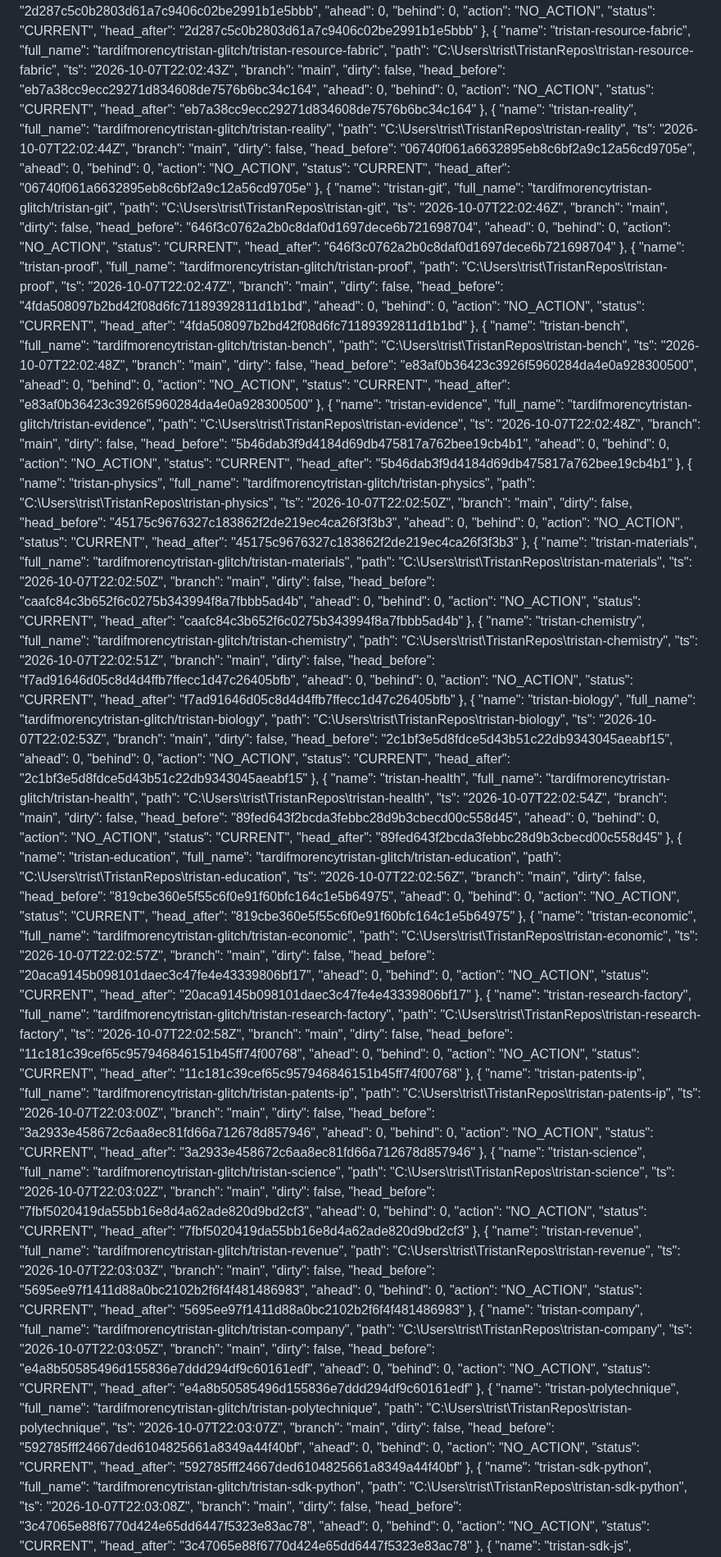
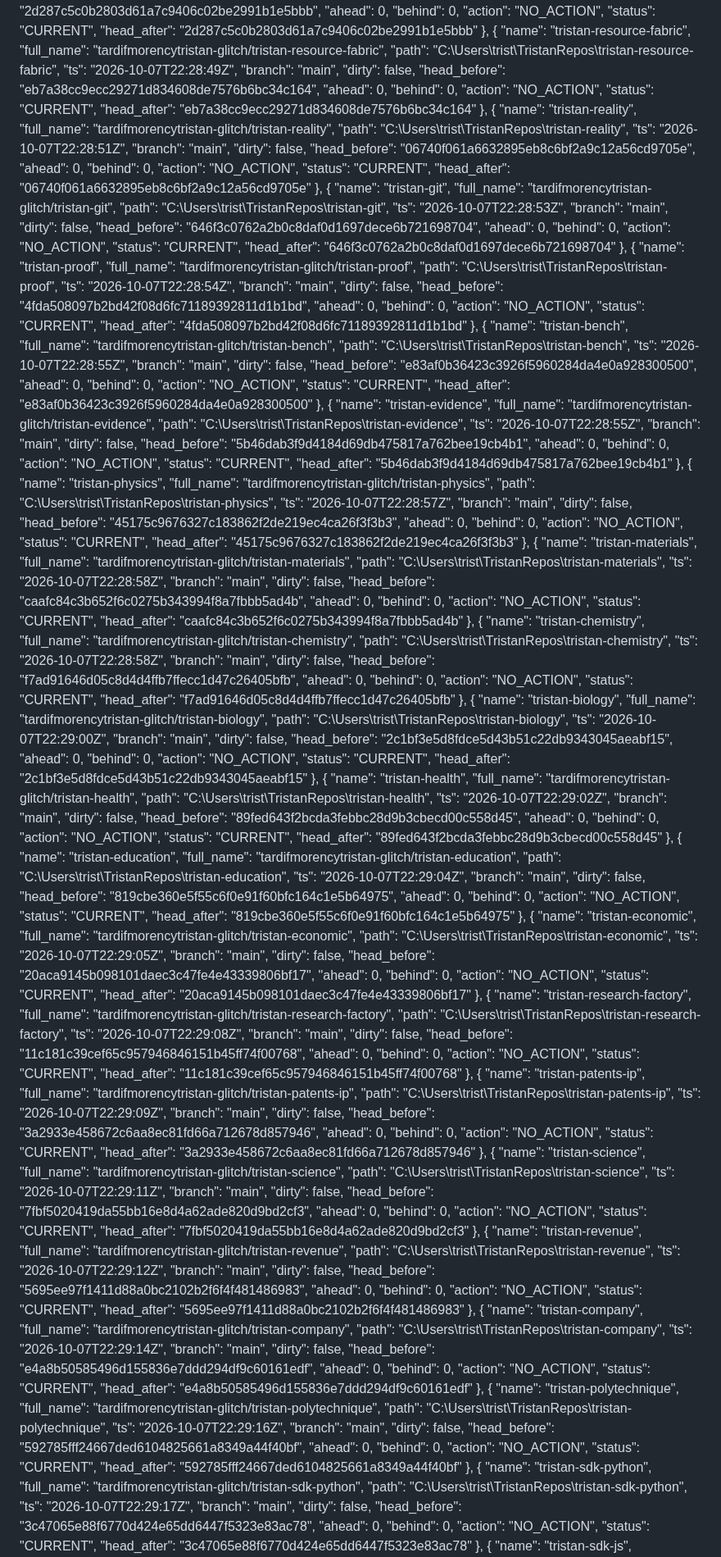
Before and after one commit to tardifmorencytristan-glitch/Tristan, a Markdown page: reports/mutable/OPERATING_STATE.md, the part around one of its changes. Shown at 82% size. Rendered like a GitHub page.

```diff
--- a/reports/mutable/OPERATING_STATE.md
+++ b/reports/mutable/OPERATING_STATE.md
@@ -302,7 +302,7 @@ Generated: 2026-10-07 18:04:10
       "name": "tristan-resource-fabric",
       "full_name": "tardifmorencytristan-glitch/tristan-resource-fabric",
       "path": "C:\\Users\\trist\\TristanRepos\\tristan-resource-fabric",
-      "ts": "2026-10-07T22:02:43Z",
+      "ts": "2026-10-07T22:28:49Z",
       "branch": "main",
       "dirty": false,
       "head_before": "eb7a38cc9ecc29271d834608de7576b6bc34c164",
@@ -316,7 +316,7 @@ Generated: 2026-10-07 18:04:10
       "name": "tristan-reality",
       "full_name": "tardifmorencytristan-glitch/tristan-reality",
       "path": "C:\\Users\\trist\\TristanRepos\\tristan-reality",
-      "ts": "2026-10-07T22:02:44Z",
+      "ts": "2026-10-07T22:28:51Z",
       "branch": "main",
       "dirty": false,
       "head_before": "06740f061a6632895eb8c6bf2a9c12a56cd9705e",
@@ -330,7 +330,7 @@ Generated: 2026-10-07 18:04:10
       "name": "tristan-git",
       "full_name": "tardifmorencytristan-glitch/tristan-git",
       "path": "C:\\Users\\trist\\TristanRepos\\tristan-git",
-      "ts": "2026-10-07T22:02:46Z",
+      "ts": "2026-10-07T22:28:53Z",
       "branch": "main",
       "dirty": false,
       "head_before": "646f3c0762a2b0c8daf0d1697dece6b721698704",
@@ -344,7 +344,7 @@ Generated: 2026-10-07 18:04:10
       "name": "tristan-proof",
       "full_name": "tardifmorencytristan-glitch/tristan-proof",
       "path": "C:\\Users\\trist\\TristanRepos\\tristan-proof",
-      "ts": "2026-10-07T22:02:47Z",
+      "ts": "2026-10-07T22:28:54Z",
       "branch": "main",
       "dirty": false,
       "head_before": "4fda508097b2bd42f08d6fc71189392811d1b1bd",
@@ -358,7 +358,7 @@ Generated: 2026-10-07 18:04:10
       "name": "tristan-bench",
       "full_name": "tardifmorencytristan-glitch/tristan-bench",
       "path": "C:\\Users\\trist\\TristanRepos\\tristan-bench",
-      "ts": "2026-10-07T22:02:48Z",
+      "ts": "2026-10-07T22:28:55Z",
       "branch": "main",
       "dirty": false,
       "head_before": "e83af0b36423c3926f5960284da4e0a928300500",
@@ -372,7 +372,7 @@ Generated: 2026-10-07 18:04:10
       "name": "tristan-evidence",
       "full_name": "tardifmorencytristan-glitch/tristan-evidence",
       "path": "C:\\Users\\trist\\TristanRepos\\tristan-evidence",
-      "ts": "2026-10-07T22:02:48Z",
+      "ts": "2026-10-07T22:28:55Z",
       "branch": "main",
       "dirty": false,
       "head_before": "5b46dab3f9d4184d69db475817a762bee19cb4b1",
@@ -386,7 +386,7 @@ Generated: 2026-10-07 18:04:10
       "name": "tristan-physics",
       "full_name": "tardifmorencytristan-glitch/tristan-physics",
       "path": "C:\\Users\\trist\\TristanRepos\\tristan-physics",
-      "ts": "2026-10-07T22:02:50Z",
+      "ts": "2026-10-07T22:28:57Z",
       "branch": "main",
       "dirty": false,
       "head_before": "45175c9676327c183862f2de219ec4ca26f3f3b3",
@@ -400,7 +400,7 @@ Generated: 2026-10-07 18:04:10
       "name": "tristan-materials",
       "full_name": "tardifmorencytristan-glitch/tristan-materials",
       "path": "C:\\Users\\trist\\TristanRepos\\tristan-materials",
-      "ts": "2026-10-07T22:02:50Z",
+      "ts": "2026-10-07T22:28:58Z",
       "branch": "main",
       "dirty": false,
       "head_before": "caafc84c3b652f6c0275b343994f8a7fbbb5ad4b",
@@ -414,7 +414,7 @@ Generated: 2026-10-07 18:04:10
       "name": "tristan-chemistry",
       "full_name": "tardifmorencytristan-glitch/tristan-chemistry",
       "path": "C:\\Users\\trist\\TristanRepos\\tristan-chemistry",
-      "ts": "2026-10-07T22:02:51Z",
+      "ts": "2026-10-07T22:28:58Z",
       "branch": "main",
       "dirty": false,
       "head_before": "f7ad91646d05c8d4d4ffb7ffecc1d47c26405bfb",
@@ -428,7 +428,7 @@ Generated: 2026-10-07 18:04:10
       "name": "tristan-biology",
       "full_name": "tardifmorencytristan-glitch/tristan-biology",
       "path": "C:\\Users\\trist\\TristanRepos\\tristan-biology",
-      "ts": "2026-10-07T22:02:53Z",
+      "ts": "2026-10-07T22:29:00Z",
       "branch": "main",
       "dirty": false,
       "head_before": "2c1bf3e5d8fdce5d43b51c22db9343045aeabf15",
@@ -442,7 +442,7 @@ Generated: 2026-10-07 18:04:10
       "name": "tristan-health",
       "full_name": "tardifmorencytristan-glitch/tristan-health",
       "path": "C:\\Users\\trist\\TristanRepos\\tristan-health",
-      "ts": "2026-10-07T22:02:54Z",
+      "ts": "2026-10-07T22:29:02Z",
       "branch": "main",
       "dirty": false,
       "head_before": "89fed643f2bcda3febbc28d9b3cbecd00c558d45",
@@ -456,7 +456,7 @@ Generated: 2026-10-07 18:04:10
       "name": "tristan-education",
       "full_name": "tardifmorencytristan-glitch/tristan-education",
       "path": "C:\\Users\\trist\\TristanRepos\\tristan-education",
-      "ts": "2026-10-07T22:02:56Z",
+      "ts": "2026-10-07T22:29:04Z",
       "branch": "main",
       "dirty": false,
       "head_before": "819cbe360e5f55c6f0e91f60bfc164c1e5b64975",
@@ -470,7 +470,7 @@ Generated: 2026-10-07 18:04:10
       "name": "tristan-economic",
       "full_name": "tardifmorencytristan-glitch/tristan-economic",
       "path": "C:\\Users\\trist\\TristanRepos\\tristan-economic",
-      "ts": "2026-10-07T22:02:57Z",
+      "ts": "2026-10-07T22:29:05Z",
       "branch": "main",
       "dirty": false,
       "head_before": "20aca9145b098101daec3c47fe4e43339806bf17",
@@ -484,7 +484,7 @@ Generated: 2026-10-07 18:04:10
       "name": "tristan-research-factory",
       "full_name": "tardifmorencytristan-glitch/tristan-research-factory",
       "path": "C:\\Users\\trist\\TristanRepos\\tristan-research-factory",
-      "ts": "2026-10-07T22:02:58Z",
+      "ts": "2026-10-07T22:29:08Z",
       "branch": "main",
       "dirty": false,
       "head_before": "11c181c39cef65c957946846151b45ff74f00768",
@@ -498,7 +498,7 @@ Generated: 2026-10-07 18:04:10
       "name": "tristan-patents-ip",
       "full_name": "tardifmorencytristan-glitch/tristan-patents-ip",
       "path": "C:\\Users\\trist\\TristanRepos\\tristan-patents-ip",
-      "ts": "2026-10-07T22:03:00Z",
+      "ts": "2026-10-07T22:29:09Z",
       "branch": "main",
       "dirty": false,
       "head_before": "3a2933e458672c6aa8ec81fd66a712678d857946",
@@ -512,7 +512,7 @@ Generated: 2026-10-07 18:04:10
       "name": "tristan-science",
       "full_name": "tardifmorencytristan-glitch/tristan-science",
       "path": "C:\\Users\\trist\\TristanRepos\\tristan-science",
-      "ts": "2026-10-07T22:03:02Z",
+      "ts": "2026-10-07T22:29:11Z",
       "branch": "main",
       "dirty": false,
       "head_before": "7fbf5020419da55bb16e8d4a62ade820d9bd2cf3",
@@ -526,7 +526,7 @@ Generated: 2026-10-07 18:04:10
       "name": "tristan-revenue",
       "full_name": "tardifmorencytristan-glitch/tristan-revenue",
       "path": "C:\\Users\\trist\\TristanRepos\\tristan-revenue",
-      "ts": "2026-10-07T22:03:03Z",
+      "ts": "2026-10-07T22:29:12Z",
       "branch": "main",
       "dirty": false,
       "head_before": "5695ee97f1411d88a0bc2102b2f6f4f481486983",
@@ -540,7 +540,7 @@ Generated: 2026-10-07 18:04:10
       "name": "tristan-company",
       "full_name": "tardifmorencytristan-glitch/tristan-company",
       "path": "C:\\Users\\trist\\TristanRepos\\tristan-company",
-      "ts": "2026-10-07T22:03:05Z",
+      "ts": "2026-10-07T22:29:14Z",
       "branch": "main",
       "dirty": false,
       "head_before": "e4a8b50585496d155836e7ddd294df9c60161edf",
@@ -554,7 +554,7 @@ Generated: 2026-10-07 18:04:10
       "name": "tristan-polytechnique",
       "full_name": "tardifmorencytristan-glitch/tristan-polytechnique",
       "path": "C:\\Users\\trist\\TristanRepos\\tristan-polytechnique",
-      "ts": "2026-10-07T22:03:07Z",
+      "ts": "2026-10-07T22:29:16Z",
       "branch": "main",
       "dirty": false,
       "head_before": "592785fff24667ded6104825661a8349a44f40bf",
@@ -568,7 +568,7 @@ Generated: 2026-10-07 18:04:10
       "name": "tristan-sdk-python",
       "full_name": "tardifmorencytristan-glitch/tristan-sdk-python",
       "path": "C:\\Users\\trist\\TristanRepos\\tristan-sdk-python",
-      "ts": "2026-10-07T22:03:08Z",
+      "ts": "2026-10-07T22:29:17Z",
       "branch": "main",
       "dirty": false,
       "head_before": "3c47065e88f6770d424e65dd6447f5323e83ac78",
```
Also changed, not shown: other parts of reports/mutable/OPERATING_STATE.md (+38 -38 lines).
